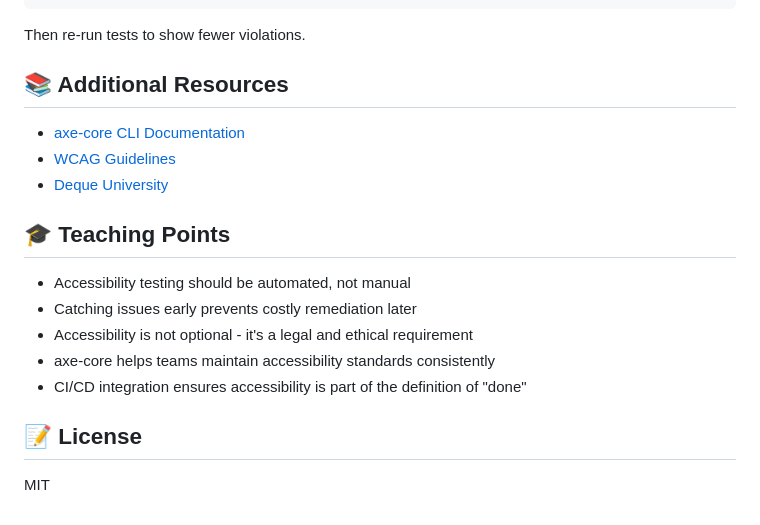
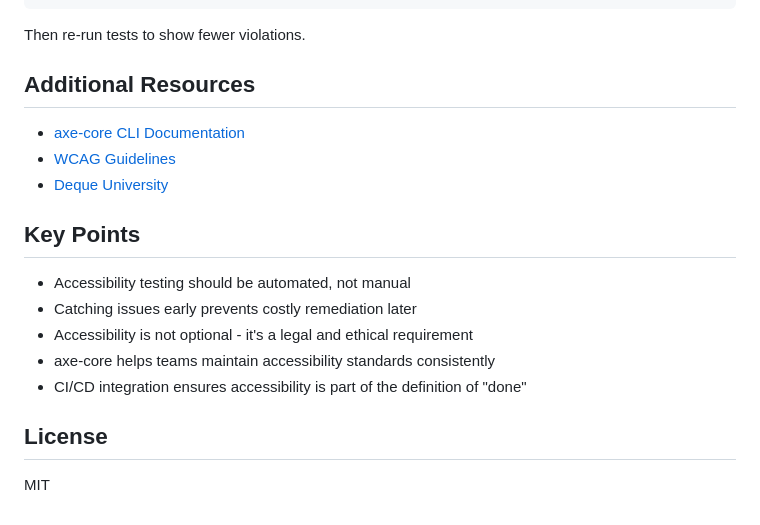
Before and after one commit to althe3rd/Axe-Core-CLI-Demo, a Markdown page: README.md, the part around the change printed below. GitHub-like rendering.

Commit message:
updated readme
Updated headings and removed emojis for consistency.

```diff
--- a/README.md
+++ b/README.md
@@ -151,13 +151,13 @@ To demonstrate remediation, you could fix issues one by one:
 
 Then re-run tests to show fewer violations.
 
-## 📚 Additional Resources
+## Additional Resources
 
 - [axe-core CLI Documentation](https://github.com/dequelabs/axe-core-npm/tree/develop/packages/cli)
 - [WCAG Guidelines](https://www.w3.org/WAI/WCAG21/quickref/)
 - [Deque University](https://dequeuniversity.com/)
 
-## 🎓 Teaching Points
+## Key Points
 
 - Accessibility testing should be automated, not manual
 - Catching issues early prevents costly remediation later
@@ -165,6 +165,6 @@ Then re-run tests to show fewer violations.
 - axe-core helps teams maintain accessibility standards consistently
 - CI/CD integration ensures accessibility is part of the definition of "done"
 
-## 📝 License
+## License
 
 MIT
```
Also changed, not shown: other parts of README.md (+9 -9 lines).
